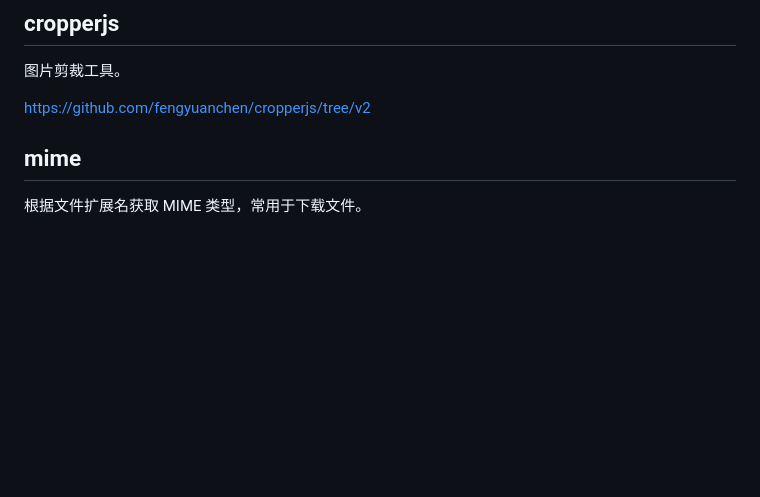
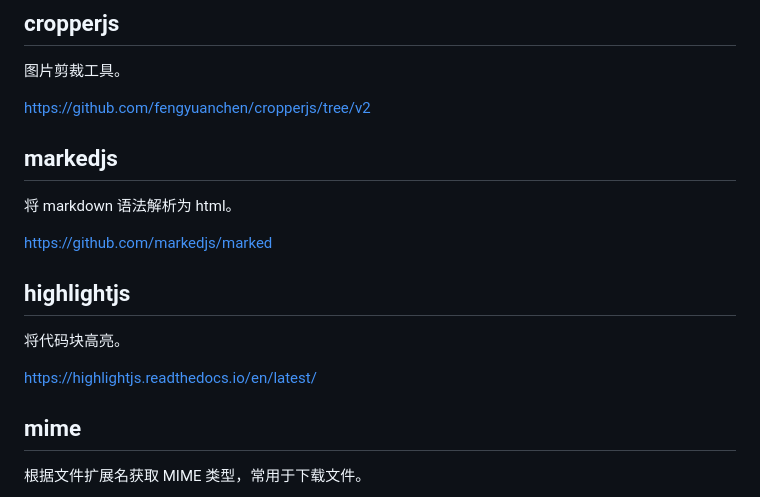
Before and after one commit to Li-0221/myDoc, a Markdown page: README.md, the part around the change. GitHub-like rendering; blank space fills up the shorter version.

Commit message:
高亮代码

```diff
--- a/README.md
+++ b/README.md
@@ -144,6 +144,18 @@ https://www.npmjs.com/package/dompurify
 图片剪裁工具。
 
 https://github.com/fengyuanchen/cropperjs/tree/v2
+
+## markedjs
+
+将 markdown 语法解析为 html。
+
+https://github.com/markedjs/marked
+
+## highlightjs
+
+将代码块高亮。
+
+https://highlightjs.readthedocs.io/en/latest/
 
 ## mime
 
```
